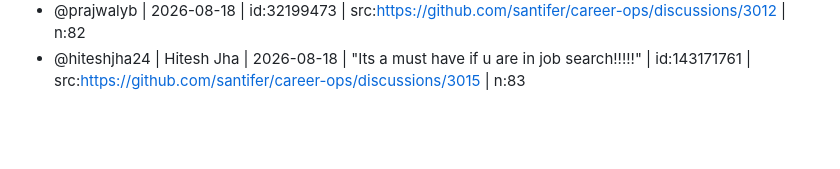
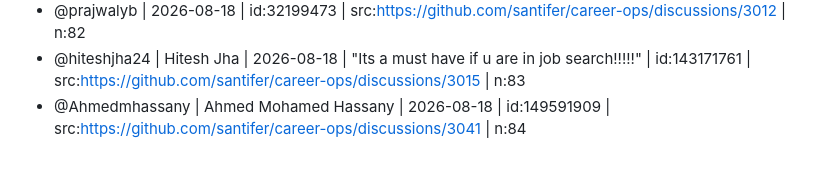
Before and after one commit to mfd2033/career-ops, a Markdown page: SIGNATURES.md, the part around the change. GitHub-like rendering; blank space fills up the shorter version.

Commit message:
docs(signatures): add @Ahmedmhassany (discussion #3041)
Co-authored-by: Ahmedmhassany <149591909+Ahmedmhassany@users.noreply.github.com>

```diff
--- a/SIGNATURES.md
+++ b/SIGNATURES.md
@@ -129,3 +129,4 @@ public commit with a stated reason.
 - @EM917 | YiLong(Elon) Mei | 2026-08-17 | id:130506559 | src:https://github.com/santifer/career-ops/discussions/2985 | n:81
 - @prajwalyb | 2026-08-18 | id:32199473 | src:https://github.com/santifer/career-ops/discussions/3012 | n:82
 - @hiteshjha24 | Hitesh Jha | 2026-08-18 | "Its a must have if u are in job search!!!!!" | id:143171761 | src:https://github.com/santifer/career-ops/discussions/3015 | n:83
+- @Ahmedmhassany | Ahmed Mohamed Hassany | 2026-08-18 | id:149591909 | src:https://github.com/santifer/career-ops/discussions/3041 | n:84
```
